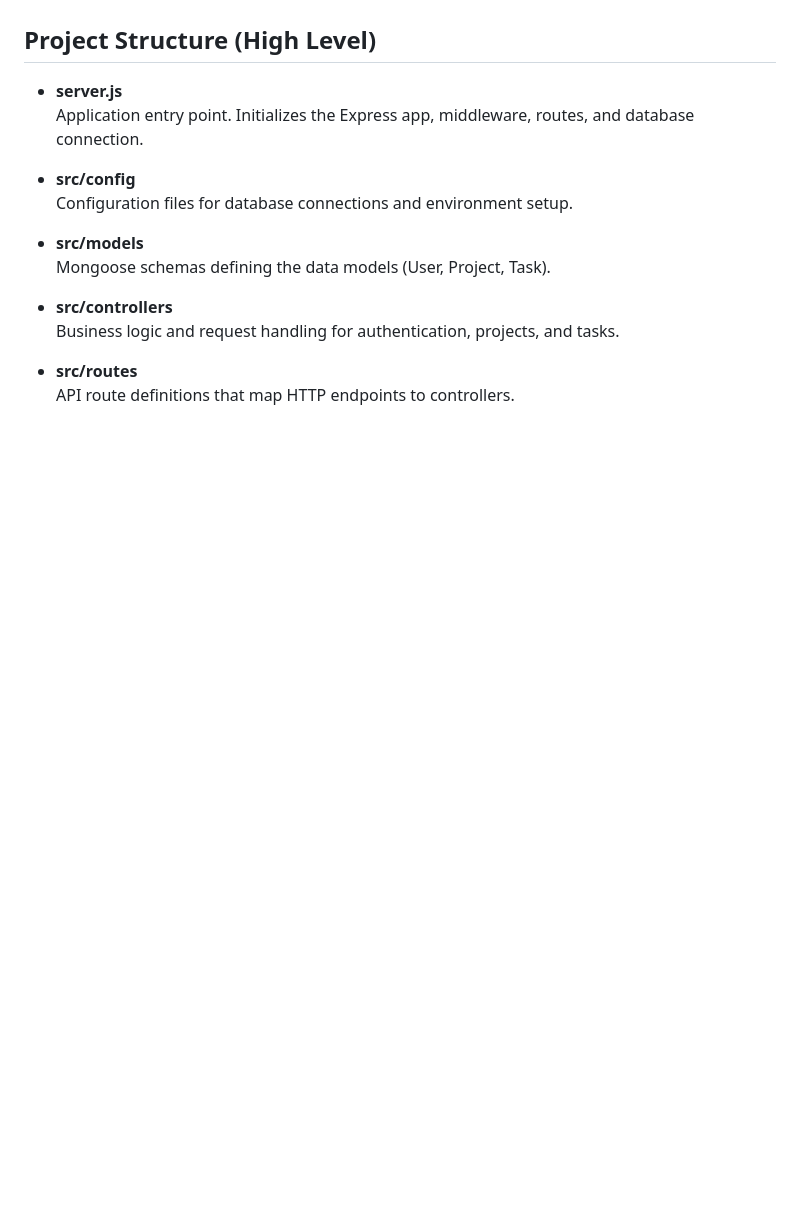
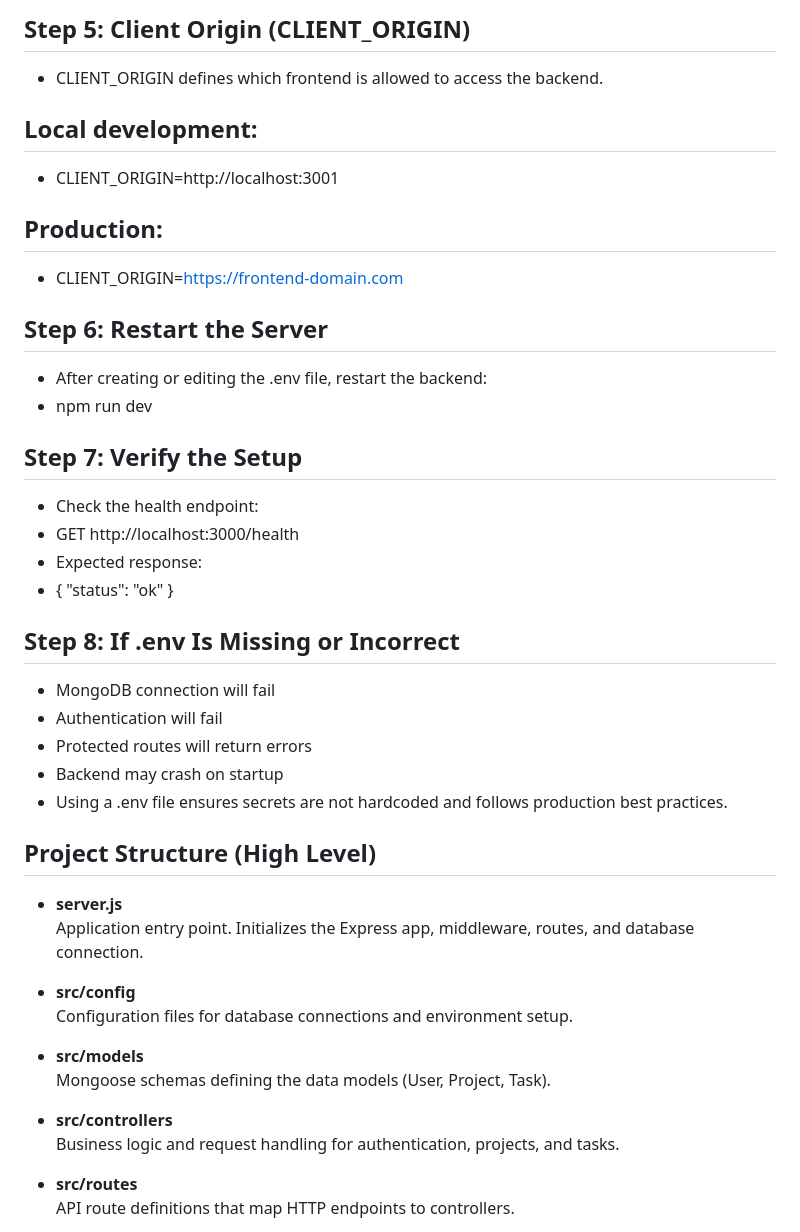
Before and after one commit to DewanTechUS/Backend_Project_Full_Stack_MERN_Application, a Markdown page: README.md, the part around one of its changes. Drawn GitHub-style; blank space fills up the shorter version.

Commit message:
docs: document backend .env setup, MongoDB connection, and JWT secret generation

```diff
--- a/README.md
+++ b/README.md
@@ -49,3 +108,34 @@ The API is designed to be tested using **Postman** or any standard REST client.
+## Step 5: Client Origin (CLIENT_ORIGIN)
+
+- CLIENT_ORIGIN defines which frontend is allowed to access the backend.
+
+## Local development:
+
+- CLIENT_ORIGIN=http://localhost:3001
+
+## Production:
+
+- CLIENT_ORIGIN=https://frontend-domain.com
+
+## Step 6: Restart the Server
+
+- After creating or editing the .env file, restart the backend:
+- npm run dev
+
+## Step 7: Verify the Setup
+
+- Check the health endpoint:
+- GET http://localhost:3000/health
+- Expected response:
+- { "status": "ok" }
+
+## Step 8: If .env Is Missing or Incorrect
+
+- MongoDB connection will fail
+- Authentication will fail
+- Protected routes will return errors
+- Backend may crash on startup
+- Using a .env file ensures secrets are not hardcoded and follows production best practices.
 
 ## Project Structure (High Level)
 
```
Also changed, not shown: other parts of README.md (+59 -0 lines).
